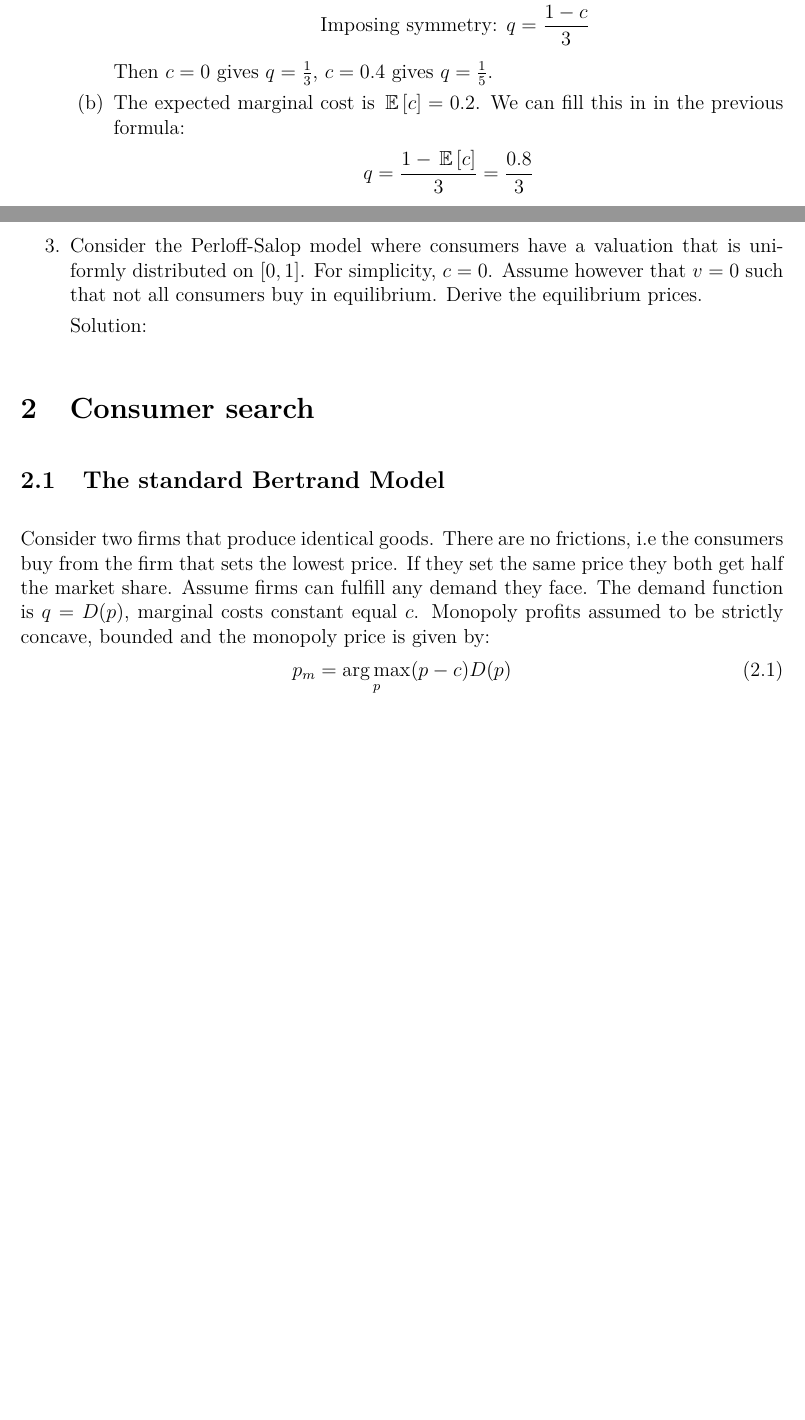
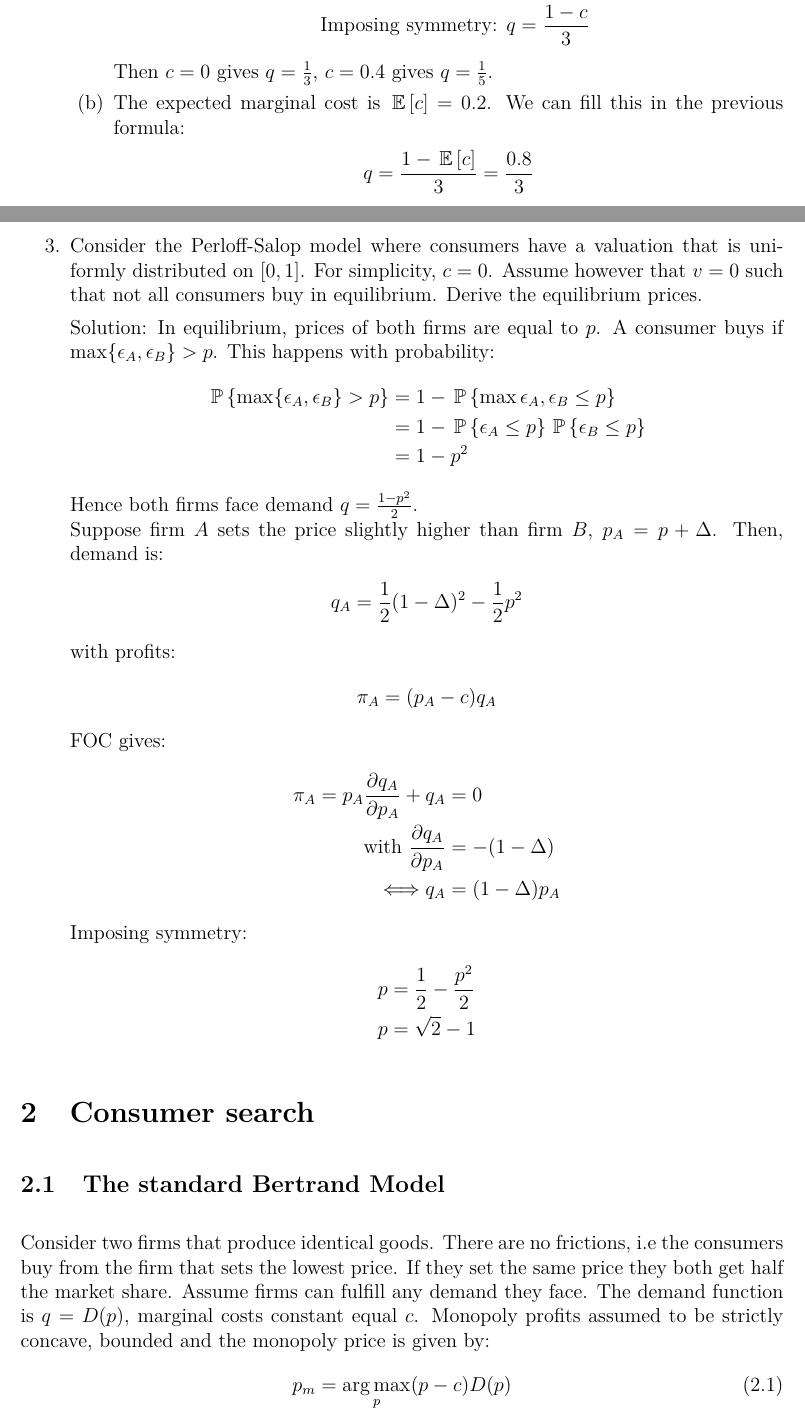
Before and after one commit to koen1859/GCM, a LaTeX document (main.tex, which reads sections/Preliminaries/Exercises.tex): two parts of pages 7 and 8 of 19, joined at a grey line, cut so that both start at the same text, the shorter picture padded with empty space. Compiled offline with pdfLaTeX.

Commit message:
add sols ch1

```diff
--- a/main.tex
+++ b/main.tex
@@ -1,2 +1,3 @@
 \input{setup/headers.tex}
 \input{setup/title.tex}
+\begin{document}
--- a/sections/Preliminaries/Exercises.tex
+++ b/sections/Preliminaries/Exercises.tex
@@ -18,7 +18,7 @@
 			\text{Imposing symmetry: }&q=\frac{1-c}{3}
 		      \end{align*}
 		      Then $c=0$ gives $q=\frac{1}{3}$, $c=0.4$ gives $q=\frac{1}{5}$.
-		      \item The expected marginal cost is $\E{c}=0.2$. We can fill this in in
+		\item The expected marginal cost is $\E{c}=0.2$. We can fill this in
 		      the previous formula:
 		      \begin{align*}
 			q=\frac{1-\E{c}}{3}=\frac{0.8}{3}
@@ -52,5 +52,31 @@
 	distributed on $[0, 1]$. For simplicity, $c = 0$. Assume however that $v = 0$ such
 	that not all consumers buy in equilibrium. Derive the equilibrium prices.
 
-	      Solution:
+	Solution: In equilibrium, prices of both firms are equal to $p$. A consumer buys if $\max\{\epsilon_A,\epsilon_B\}>p$.
+	This happens with probability:
+	\begin{align*}
+	  \P{\max\{\epsilon_A,\epsilon_B\}>p}&=1-\P{\max{\epsilon_A,\epsilon_B}\leq p}\\
+					     &=1-\P{\epsilon_A\leq p}\P{\epsilon_B\leq p}\\
+					     &=1-p^2
+	\end{align*}
+	Hence both firms face demand $q=\frac{1-p^2}{2}$.\\
+	Suppose firm $A$ sets the price slightly higher than firm $B$, $p_A=p+\Delta$. Then, demand is:
+	\begin{align*}
+	  q_A=\frac{1}{2}(1-\Delta)^2-\frac{1}{2}p^2
+	\end{align*}
+	with profits:
+	\begin{align*}
+	  \pi_A=(p_A-c)q_A
+	\end{align*}
+	FOC gives:
+	\begin{align*}
+	  \pi_A=p_A\pder{q_A}{p_A}+q_A&=0\\
+	  \text{with }\pder{q_A}{p_A} &=-(1-\Delta)\\
+	  \Longleftrightarrow q_A     &=(1-\Delta)p_A
+	\end{align*}
+	Imposing symmetry:
+	\begin{align*}
+	  p&=\frac{1}{2}-\frac{p^2}{2}\\
+	  p&=\sqrt{2}-1
+	\end{align*}
 \end{enumerate}
```
Also changed, not shown: setup/title.tex (+0 -2 lines), main.pdf, sections/Advertising/Advertising.tex (renamed from sections/Advertising/main.tex), sections/Consumer_Search/Consumer_Search.tex (renamed from sections/Consumer_Search/main.tex), sections/Preliminaries/Preliminaries.tex (renamed from sections/Preliminaries/main.tex), main.tex (9 more changed lines). Lines whose indentation alone changed are shown as unchanged.
